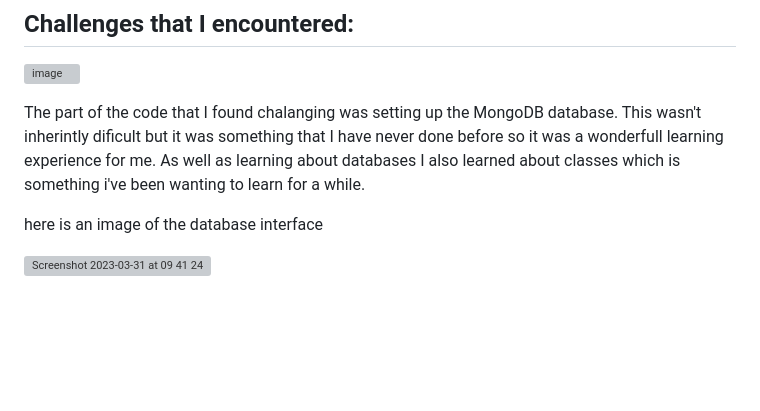
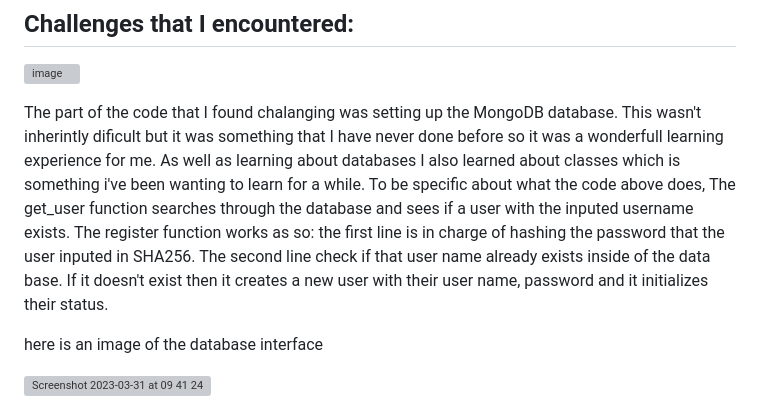
Before and after one commit to FlMonkey/areyousafe, a Markdown page: README.md, the part around the change. GitHub-like rendering; blank space fills up the shorter version; grey boxes are pictures that could not be loaded.

```diff
--- a/README.md
+++ b/README.md
@@ -15,7 +15,7 @@ My solution to this issue is to create a user friendly, minimalistic website in
 
 ![image](https://user-images.githubusercontent.com/75172047/229055018-c46bdf1b-68e8-4132-81f0-f6cc4a58b9d3.png)
 
-The part of the code that I found chalanging was setting up the MongoDB database. This wasn't inherintly dificult but it was something that I have never done before so it was a wonderfull learning experience for me. As well as learning about databases I also learned about classes which is something i've been wanting to learn for a while.
+The part of the code that I found chalanging was setting up the MongoDB database. This wasn't inherintly dificult but it was something that I have never done before so it was a wonderfull learning experience for me. As well as learning about databases I also learned about classes which is something i've been wanting to learn for a while. To be specific about what the code above does, The get_user function searches through the database and sees if a user with the inputed username exists. The register function works as so: the first line is in charge of hashing the password that the user inputed in SHA256. The second line check if that user name already exists inside of the data base. If it doesn't exist then it creates a new user with their user name, password and it initializes their status.
 
 here is an image of the database interface
 
```
